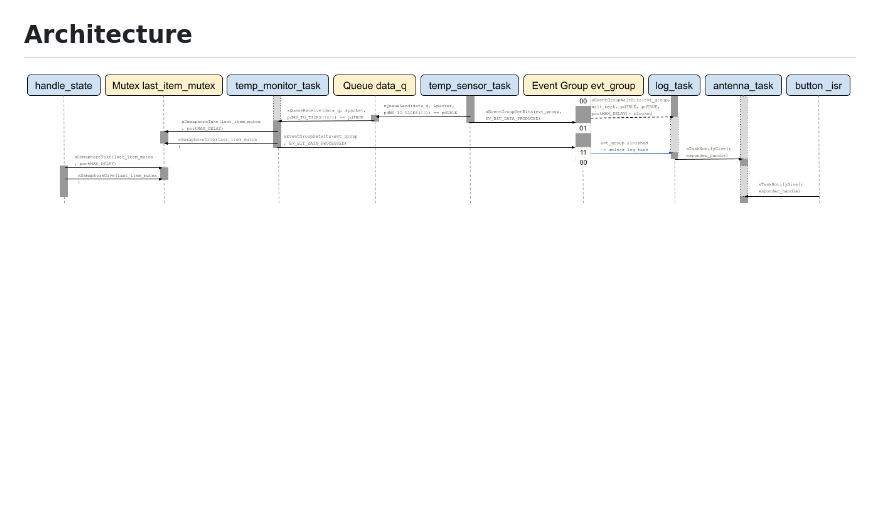
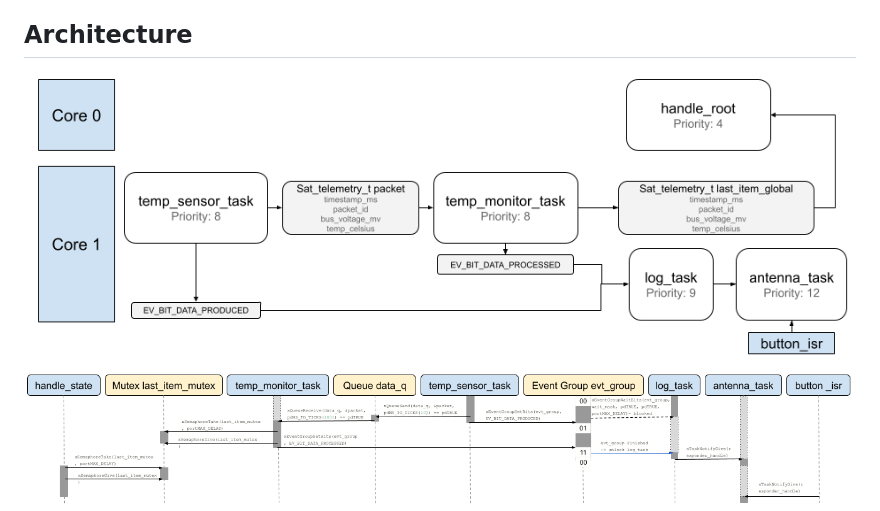
Before and after one commit to rkh-98-26/rkh-98-26.github.io, a Markdown page: README.md, the part around the change. Drawn GitHub-style; blank space fills up the shorter version.

```diff
--- a/README.md
+++ b/README.md
@@ -12,6 +12,8 @@ over to be processed, and having that data sent over to Ground control on earth.
 - Website: [Website Link](https://rkh-98-26.github.io/)
 
 ## Architecture
+
+![architecture](https://github.com/rkh-98-26/rkh-98-26.github.io/blob/main/Final%20Application%20Arhcitecture.png?raw=true)
 
 ![Concurrency Diagram](https://github.com/rkh-98-26/rkh-98-26.github.io/blob/main/Final%20Concurrency%20Diagram.png?raw=true)
 
```
